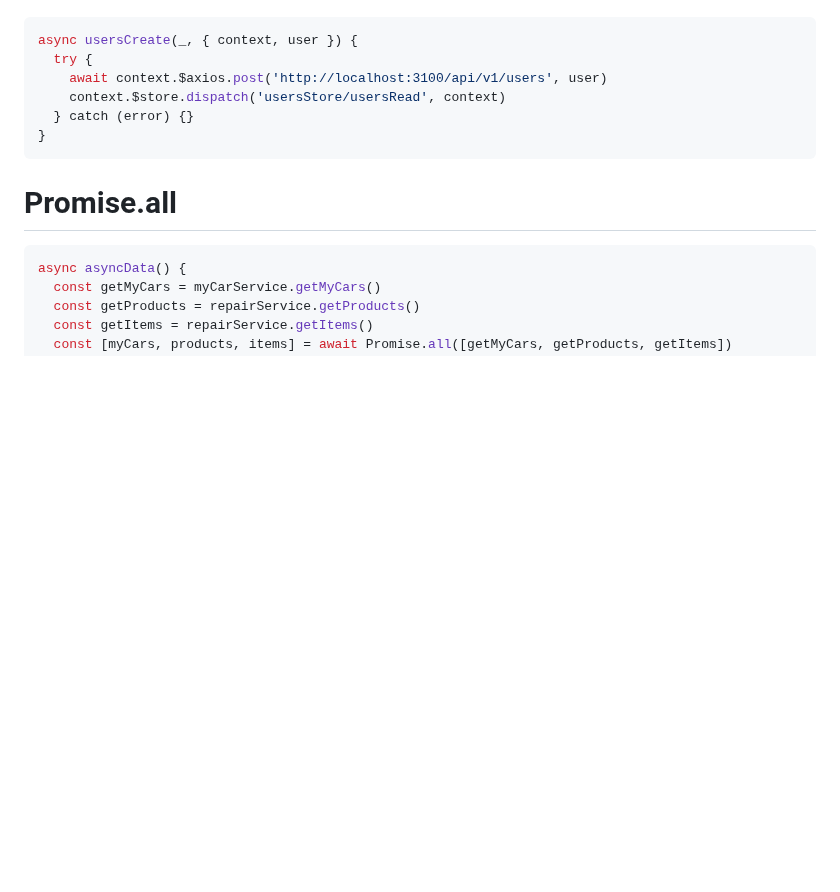
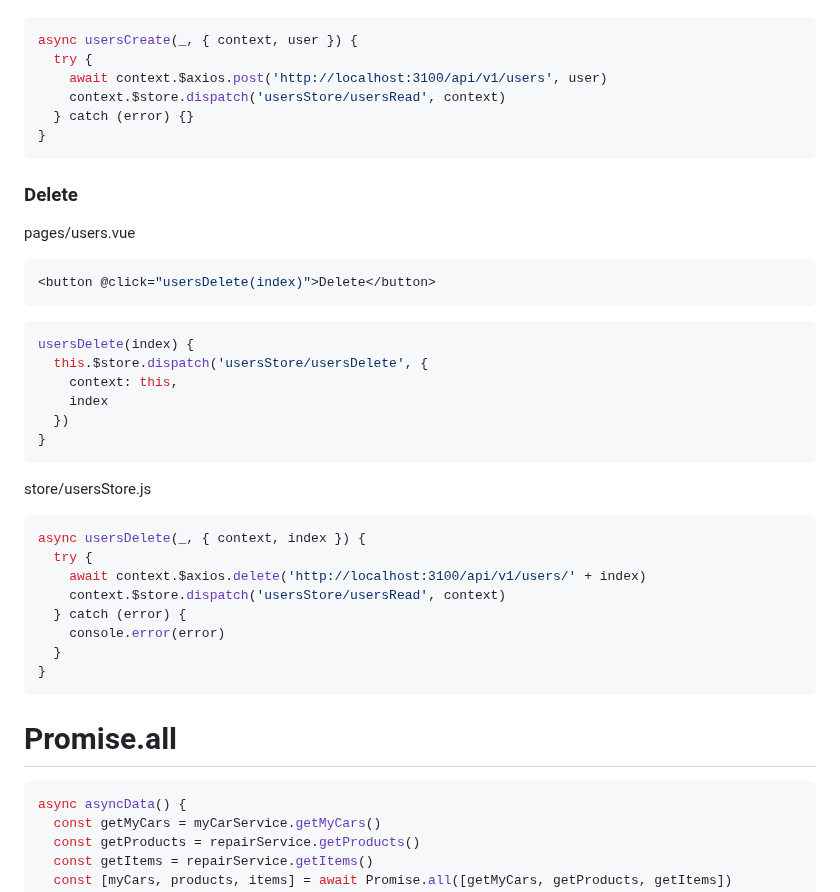
Before and after one commit to ovdncids/vue-curriculum, a Markdown page: Nuxt.md, the part around the change. GitHub-like rendering; blank space fills up the shorter version.

````diff
--- a/Nuxt.md
+++ b/Nuxt.md
@@ -309,6 +309,32 @@ async usersCreate(_, { context, user }) {
 }
 ```
 
+### Delete
+pages/users.vue
+```vue
+<button @click="usersDelete(index)">Delete</button>
+```
+```vue
+usersDelete(index) {
+  this.$store.dispatch('usersStore/usersDelete', {
+    context: this,
+    index
+  })
+}
+```
+
+store/usersStore.js
+```js
+async usersDelete(_, { context, index }) {
+  try {
+    await context.$axios.delete('http://localhost:3100/api/v1/users/' + index)
+    context.$store.dispatch('usersStore/usersRead', context)
+  } catch (error) {
+    console.error(error)
+  }
+}
+```
+
 # Promise.all
 ```js
 async asyncData() {
````
